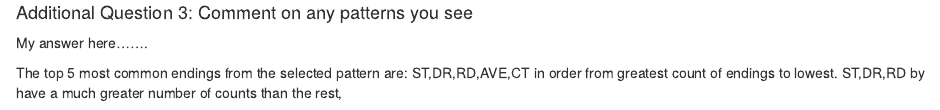
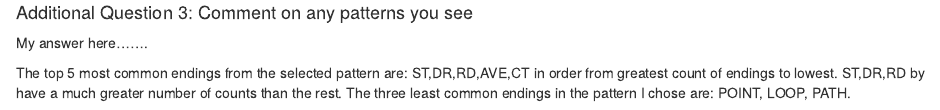
Before and after one commit to stat184-summer2023/a09-street-or-road-guilhermelima21, an R Markdown document (Lima_A09.Rmd): the page in a window 1100 px wide, from 5810 px down. The pictures show the output file Lima_A09.nb.html that the author committed with the source, opened offline.

Commit message:
All questions done

```diff
--- a/Lima_A09.Rmd
+++ b/Lima_A09.Rmd
@@ -172,4 +172,4 @@ ggplot(StreetEnding, aes(x = reorder(ending,-count), y = count)) +
 
 My answer here.......
 
-The top 5 most common endings from the selected pattern are: ST,DR,RD,AVE,CT in order from greatest count of endings to lowest. ST,DR,RD by have a much greater number of counts than the rest,
+The top 5 most common endings from the selected pattern are: ST,DR,RD,AVE,CT in order from greatest count of endings to lowest. ST,DR,RD by have a much greater number of counts than the rest. The three least common endings in the pattern I chose are: POINT, LOOP, PATH.
```
Also changed, not shown: Lima_A09.nb.html.
